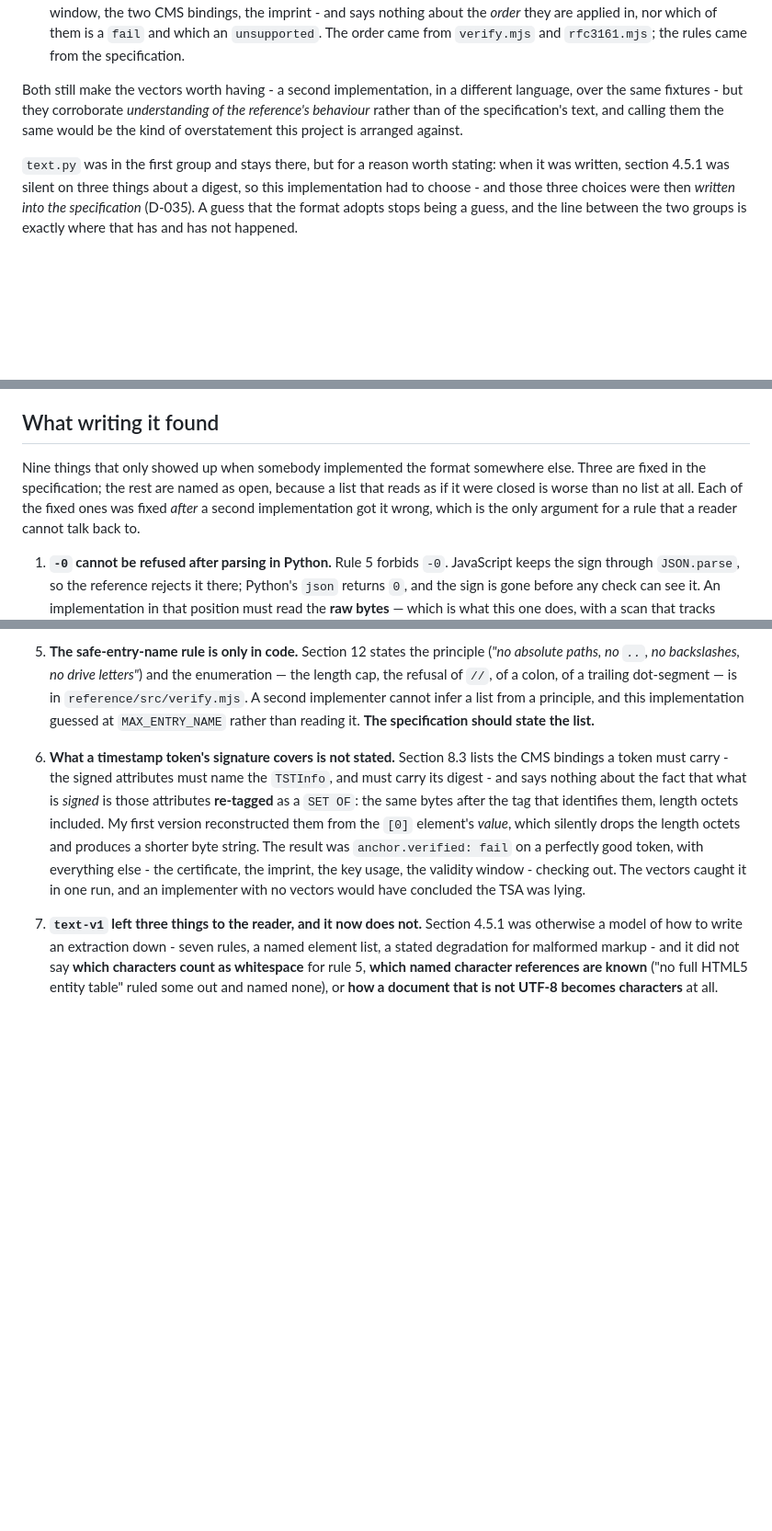
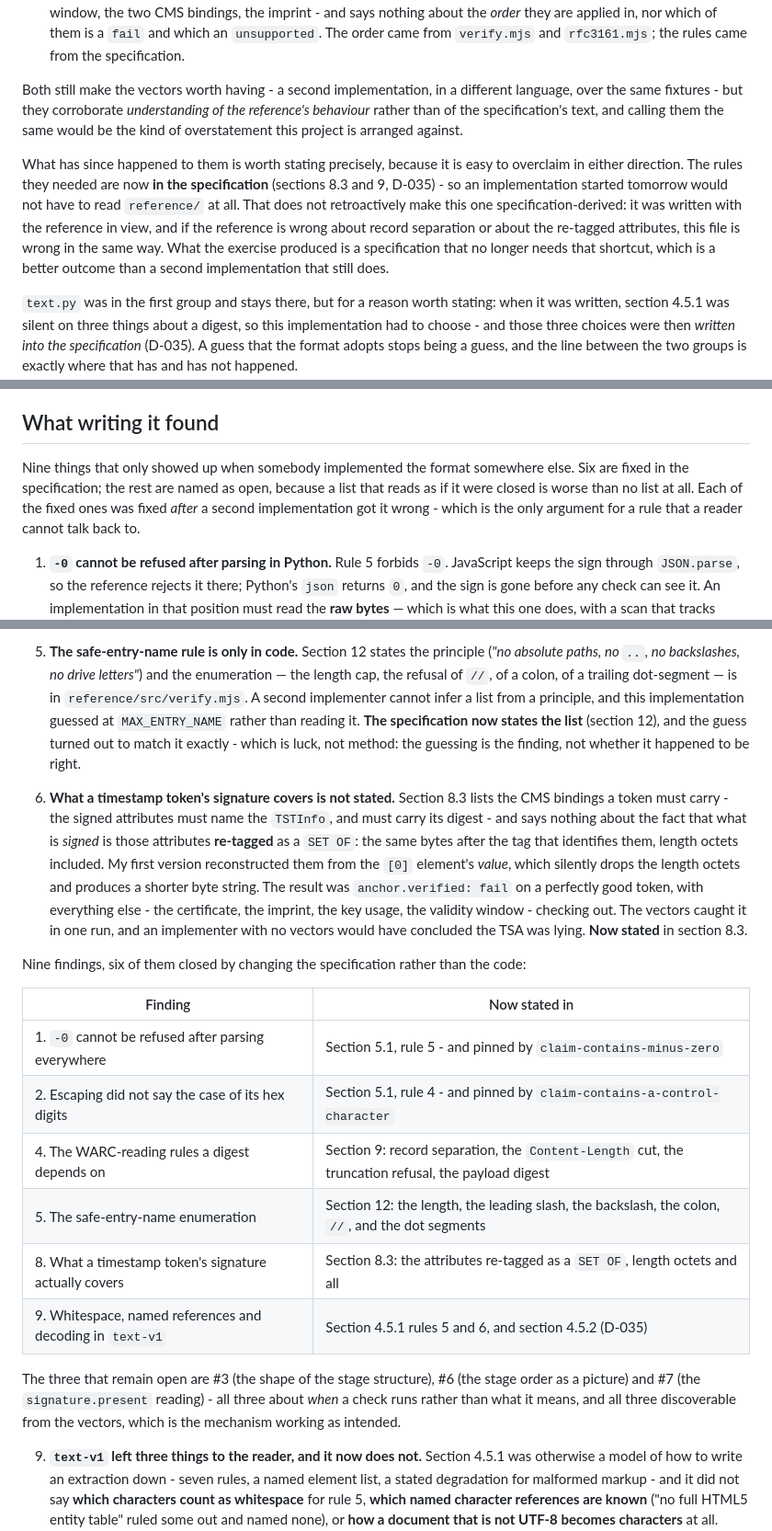
Before and after one commit to Caseymccallum/vidimus, a Markdown page: conformance/README.md, 3 parts joined by grey strips. Shown at 92% size. Rendered like a GitHub page; blank space fills up the shorter version.

Commit message:
State the entry-name rule, the WARC rules and what a token signs

```diff
--- a/conformance/README.md
+++ b/conformance/README.md
@@ -37,6 +37,14 @@ fixtures - but they corroborate *understanding of the reference's behaviour* rat
 specification's text, and calling them the same would be the kind of overstatement this project is arranged
 against.
 
+What has since happened to them is worth stating precisely, because it is easy to overclaim in either
+direction. The rules they needed are now **in the specification** (sections 8.3 and 9, D-035) - so an
+implementation started tomorrow would not have to read `reference/` at all. That does not retroactively make
+this one specification-derived: it was written with the reference in view, and if the reference is wrong about
+record separation or about the re-tagged attributes, this file is wrong in the same way. What the exercise
+produced is a specification that no longer needs that shortcut, which is a better outcome than a second
+implementation that still does.
+
 `text.py` was in the first group and stays there, but for a reason worth stating: when it was written, section
 4.5.1 was silent on three things about a digest, so this implementation had to choose - and those three choices
 were then *written into the specification* (D-035). A guess that the format adopts stops being a guess, and the
@@ -72,9 +80,9 @@ nothing.
 
 ## What writing it found
 
-Nine things that only showed up when somebody implemented the format somewhere else. Three are fixed in the
+Nine things that only showed up when somebody implemented the format somewhere else. Six are fixed in the
 specification; the rest are named as open, because a list that reads as if it were closed is worse than no
-list at all. Each of the fixed ones was fixed *after* a second implementation got it wrong, which is the only
+list at all. Each of the fixed ones was fixed *after* a second implementation got it wrong - which is the only
 argument for a rule that a reader cannot talk back to.
 
 1. **`-0` cannot be refused after parsing in Python.** Rule 5 forbids `-0`. JavaScript keeps the sign
@@ -103,7 +111,8 @@ argument for a rule that a reader cannot talk back to.
    `..`, no backslashes, no drive letters"*) and the enumeration — the length cap, the refusal of `//`, of a
    colon, of a trailing dot-segment — is in `reference/src/verify.mjs`. A second implementer cannot infer a
    list from a principle, and this implementation guessed at `MAX_ENTRY_NAME` rather than reading it. **The
-   specification should state the list.**
+   specification now states the list** (section 12), and the guess turned out to match it exactly - which is
+   luck, not method: the guessing is the finding, not whether it happened to be right.
 
 8. **What a timestamp token's signature covers is not stated.** Section 8.3 lists the CMS bindings a token
    must carry - the signed attributes must name the `TSTInfo`, and must carry its digest - and says nothing
@@ -112,7 +121,22 @@ argument for a rule that a reader cannot talk back to.
    element's *value*, which silently drops the length octets and produces a shorter byte string. The result
    was `anchor.verified: fail` on a perfectly good token, with everything else - the certificate, the imprint,
    the key usage, the validity window - checking out. The vectors caught it in one run, and an implementer with
-   no vectors would have concluded the TSA was lying.
+   no vectors would have concluded the TSA was lying. **Now stated** in section 8.3.
+
+Nine findings, six of them closed by changing the specification rather than the code:
+
+| Finding | Now stated in |
+| --- | --- |
+| 1. `-0` cannot be refused after parsing everywhere | Section 5.1, rule 5 - and pinned by `claim-contains-minus-zero` |
+| 2. Escaping did not say the case of its hex digits | Section 5.1, rule 4 - and pinned by `claim-contains-a-control-character` |
+| 4. The WARC-reading rules a digest depends on | Section 9: record separation, the `Content-Length` cut, the truncation refusal, the payload digest |
+| 5. The safe-entry-name enumeration | Section 12: the length, the leading slash, the backslash, the colon, `//`, and the dot segments |
+| 8. What a timestamp token's signature actually covers | Section 8.3: the attributes re-tagged as a `SET OF`, length octets and all |
+| 9. Whitespace, named references and decoding in `text-v1` | Section 4.5.1 rules 5 and 6, and section 4.5.2 (D-035) |
+
+The three that remain open are #3 (the shape of the stage structure), #6 (the stage order as a picture) and #7
+(the `signature.present` reading) - all three about *when* a check runs rather than what it means, and all
+three discoverable from the vectors, which is the mechanism working as intended.
 
 9. **`text-v1` left three things to the reader, and it now does not.** Section 4.5.1 was otherwise a model of
    how to write an extraction down - seven rules, a named element list, a stated degradation for malformed
```
Also changed, not shown: docs/RECEIPT-SPEC.md (+14 -4 lines).
